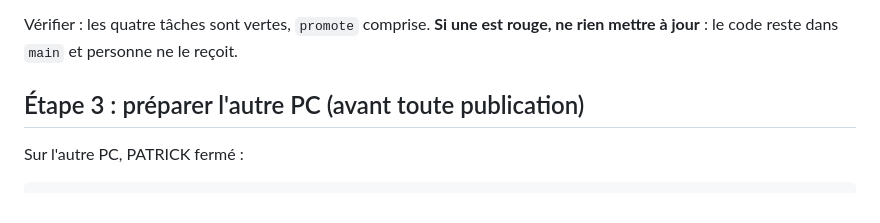
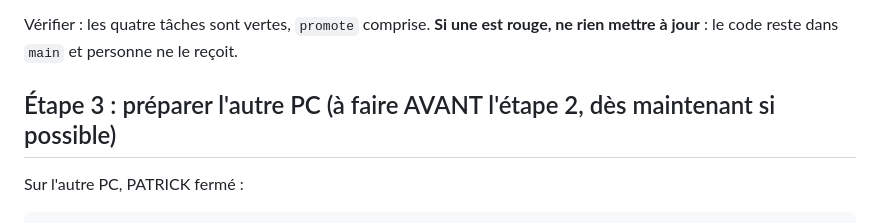
Before and after one commit to LP-D/PATRICK, a Markdown page: docs/ops/passage-au-partage-en-clair.md, the part around the change. Drawn GitHub-style.

Commit message:
docs(sync): l'autre PC se prépare avant la fusion
Co-Authored-By: Claude Sonnet 5.5 <noreply@anthropic.com>

```diff
--- a/docs/ops/passage-au-partage-en-clair.md
+++ b/docs/ops/passage-au-partage-en-clair.md
@@ -39,7 +39,7 @@ Vérifier : au moins 100 Go libres sur `C:`. La suppression est définitive (pas
 Vérifier : les quatre tâches sont vertes, `promote` comprise. **Si une est rouge, ne rien mettre à jour** : le code reste dans `main`
 et personne ne le reçoit.
 
-## Étape 3 : préparer l'autre PC (avant toute publication)
+## Étape 3 : préparer l'autre PC (à faire AVANT l'étape 2, dès maintenant si possible)
 
 Sur l'autre PC, PATRICK fermé :
 
```
